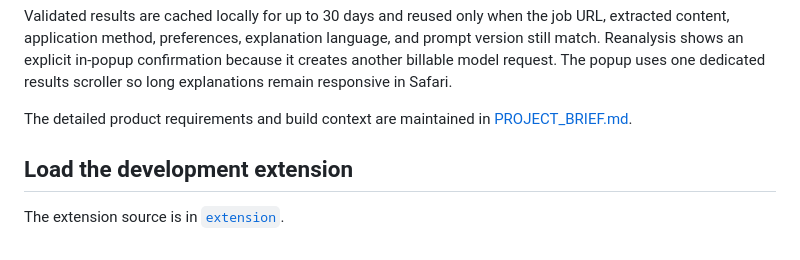
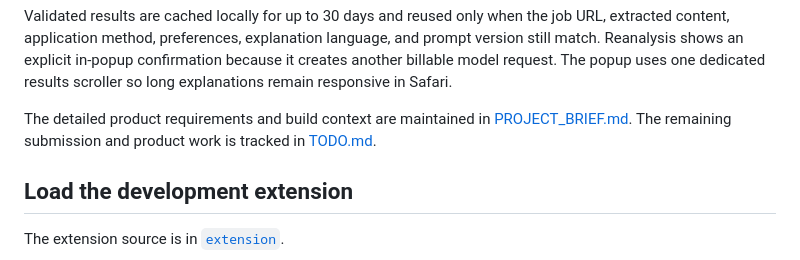
Before and after one commit to harshad-p/apply-or-not, a Markdown page: README.md, the part around the change. Drawn GitHub-style.

Commit message:
Add submission checklist and product TODOs

```diff
--- a/README.md
+++ b/README.md
@@ -55,6 +55,7 @@ one dedicated results scroller so long explanations remain responsive in Safari.
 
 The detailed product requirements and build context are maintained in
 [PROJECT_BRIEF.md](PROJECT_BRIEF.md).
+The remaining submission and product work is tracked in [TODO.md](TODO.md).
 
 ## Load the development extension
 
```
Also changed, not shown: TODO.md (added, +32 -0 lines).
